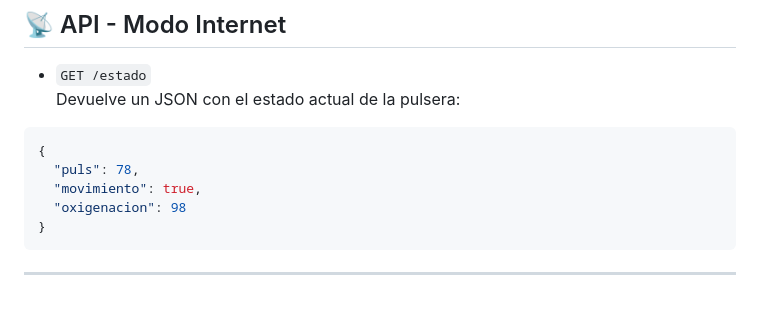
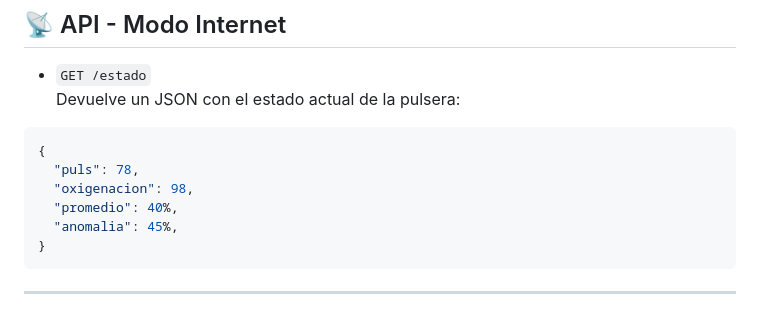
Before and after one commit to Alexander1309/NeonGuard, a Markdown page: README.md, the part around the change. GitHub-like rendering.

````diff
--- a/README.md
+++ b/README.md
@@ -75,8 +75,9 @@ NeonGuard/
 ```json
 {
   "puls": 78,
-  "movimiento": true,
-  "oxigenacion": 98
+  "oxigenacion": 98,
+  "promedio": 40%,
+  "anomalia": 45%,
 }
 ```
 
````
